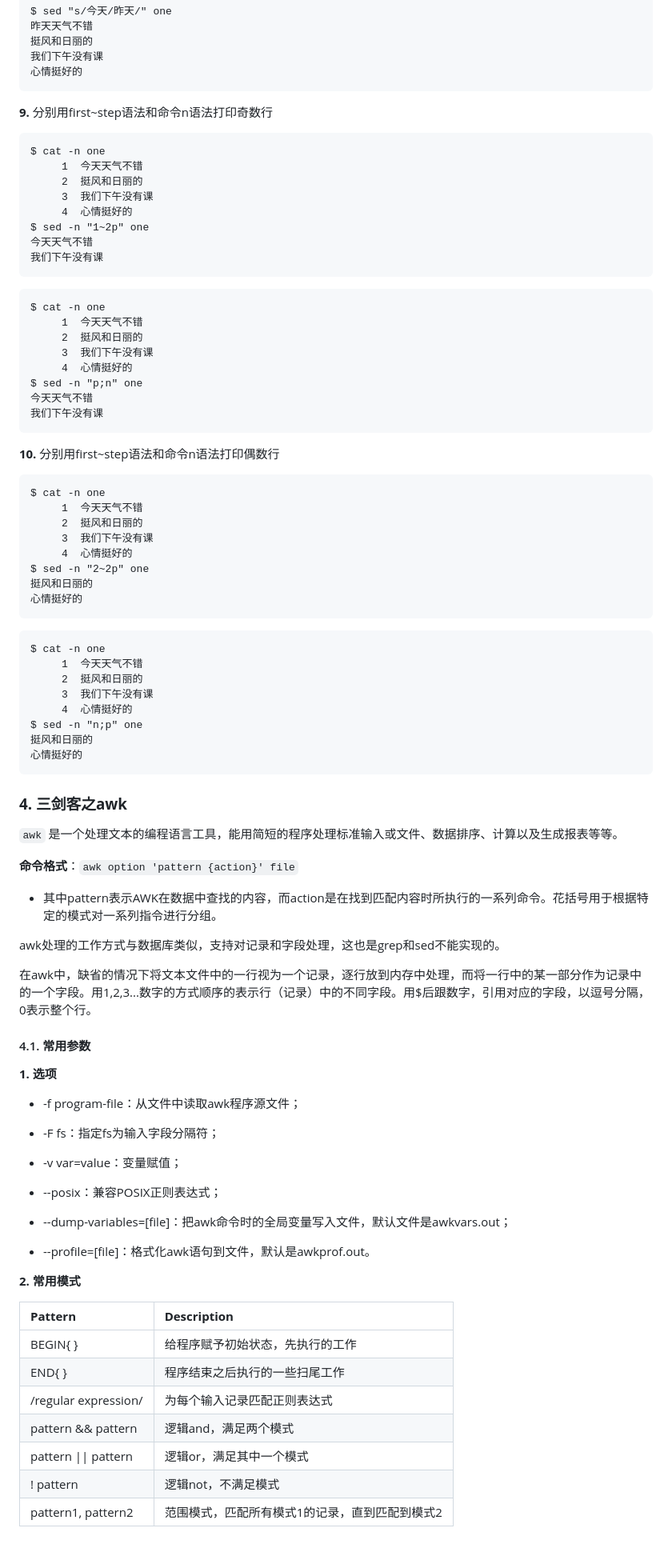
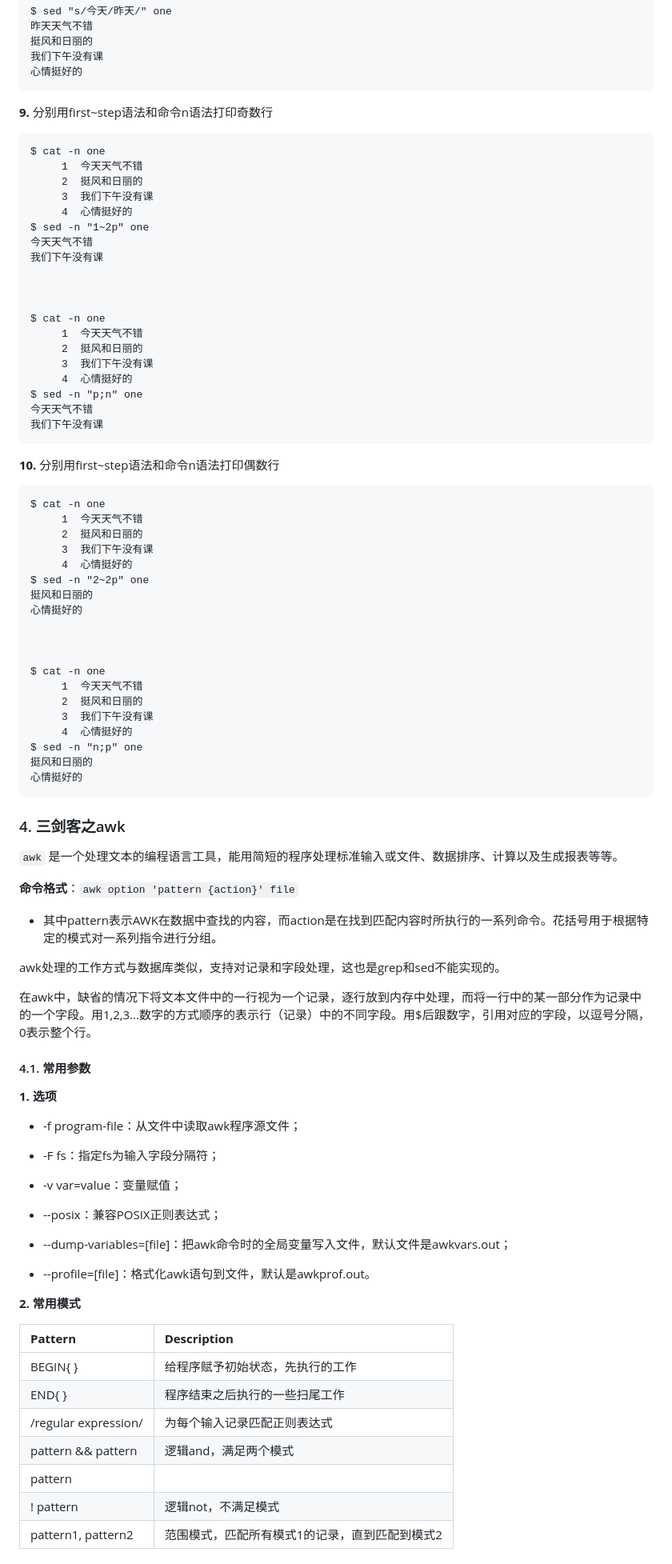
Before and after one commit to testpoo/PyBlog, a Markdown page: content/shell三剑客.md, the part around the change printed below. Shown: that part at 80% size. GitHub-like rendering.

```diff
--- a/content/shell三剑客.md
+++ b/content/shell三剑客.md
@@ -277,7 +277,7 @@ two:我们是祖国的花朵
     我们下午没有课
     心情挺好的
 
-**9.** 分别用first\~step语法和命令n语法打印奇数行
+**9.** 分别用first~step语法和命令n语法打印奇数行
 
     $ cat -n one
          1  今天天气不错
@@ -299,7 +299,7 @@ two:我们是祖国的花朵
     今天天气不错
     我们下午没有课
 
-**10.** 分别用first\~step语法和命令n语法打印偶数行
+**10.** 分别用first~step语法和命令n语法打印偶数行
 
     $ cat -n one
          1  今天天气不错
@@ -321,13 +321,13 @@ two:我们是祖国的花朵
     挺风和日丽的
     心情挺好的
 
-### **4. 三剑客之awk**
+### 4. 三剑客之awk
 
 `awk` 是一个处理文本的编程语言工具，能用简短的程序处理标准输入或文件、数据排序、计算以及生成报表等等。
 
 **命令格式**：`awk option 'pattern {action}' file`
 
-*   其中pattern表示AWK在数据中查找的内容，而action是在找到匹配内容时所执行的一系列命令。花括号用于根据特定的模式对一系列指令进行分组。
+* 其中pattern表示AWK在数据中查找的内容，而action是在找到匹配内容时所执行的一系列命令。花括号用于根据特定的模式对一系列指令进行分组。
 
 awk处理的工作方式与数据库类似，支持对记录和字段处理，这也是grep和sed不能实现的。
 
@@ -337,27 +337,27 @@ awk处理的工作方式与数据库类似，支持对记录和字段处理，
 
 **1. 选项**
 
-*   -f program-file：从文件中读取awk程序源文件；
+* -f program-file：从文件中读取awk程序源文件；
 
-*   -F fs：指定fs为输入字段分隔符；
+* -F fs：指定fs为输入字段分隔符；
 
-*   -v var\=value：变量赋值；
+* -v var=value：变量赋值；
 
-*   \--posix：兼容POSIX正则表达式；
+* --posix：兼容POSIX正则表达式；
 
-*   \--dump-variables\=\[file]：把awk命令时的全局变量写入文件，默认文件是awkvars.out；
+* --dump-variables=[file]：把awk命令时的全局变量写入文件，默认文件是awkvars.out；
 
-*   \--profile\=\[file]：格式化awk语句到文件，默认是awkprof.out。
+* --profile=[file]：格式化awk语句到文件，默认是awkprof.out。
 
 **2. 常用模式**
 
 | **Pattern**          | **Description**          |
-| :------------------- | :----------------------- |
+|:-------------------- |:------------------------ |
 | BEGIN{ }             | 给程序赋予初始状态，先执行的工作         |
 | END{ }               | 程序结束之后执行的一些扫尾工作          |
 | /regular expression/ | 为每个输入记录匹配正则表达式           |
 | pattern && pattern   | 逻辑and，满足两个模式             |
-| pattern \|\| pattern | 逻辑or，满足其中一个模式            |
+| pattern              |                          |
 | ! pattern            | 逻辑not，不满足模式              |
 | pattern1, pattern2   | 范围模式，匹配所有模式1的记录，直到匹配到模式2 |
 
```
Also changed, not shown: other parts of content/shell三剑客.md (+83 -83 lines), content/Python造假数据神器Faker.md (+24 -25 lines).
